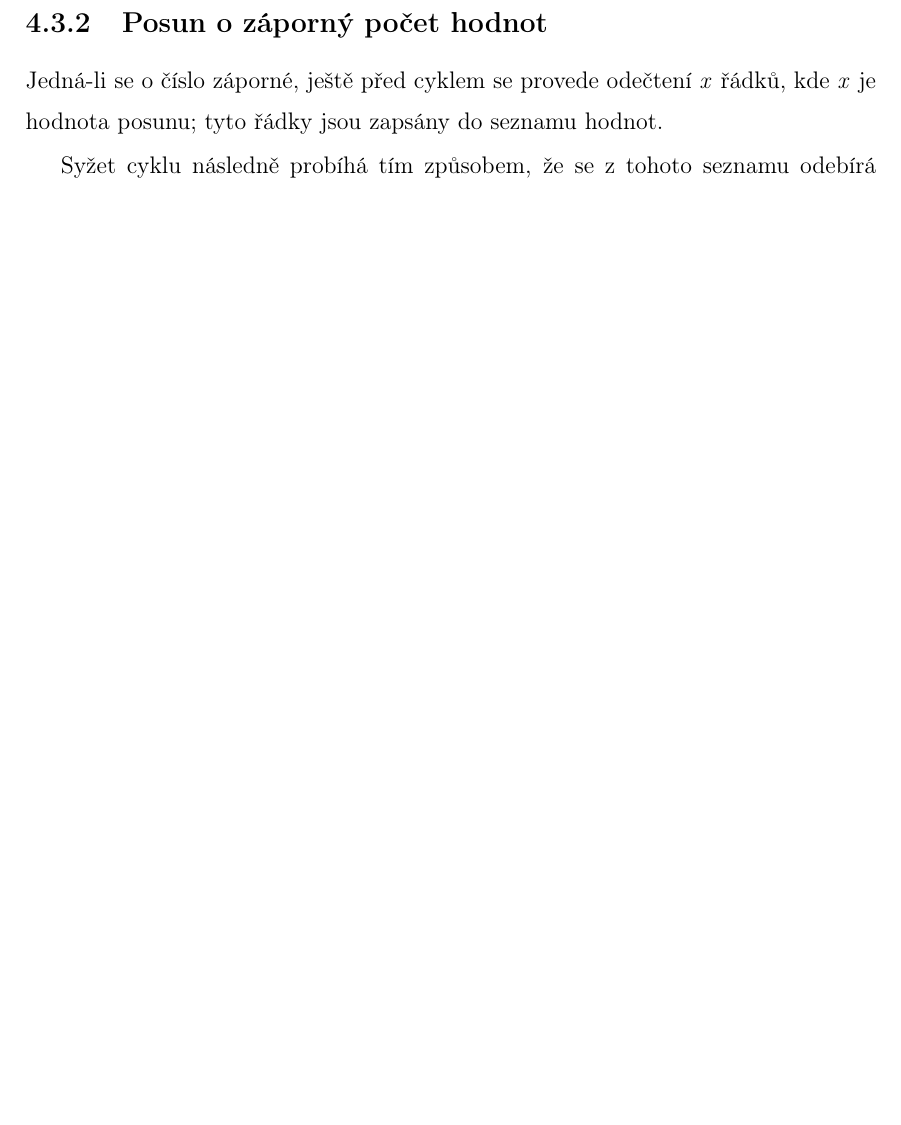
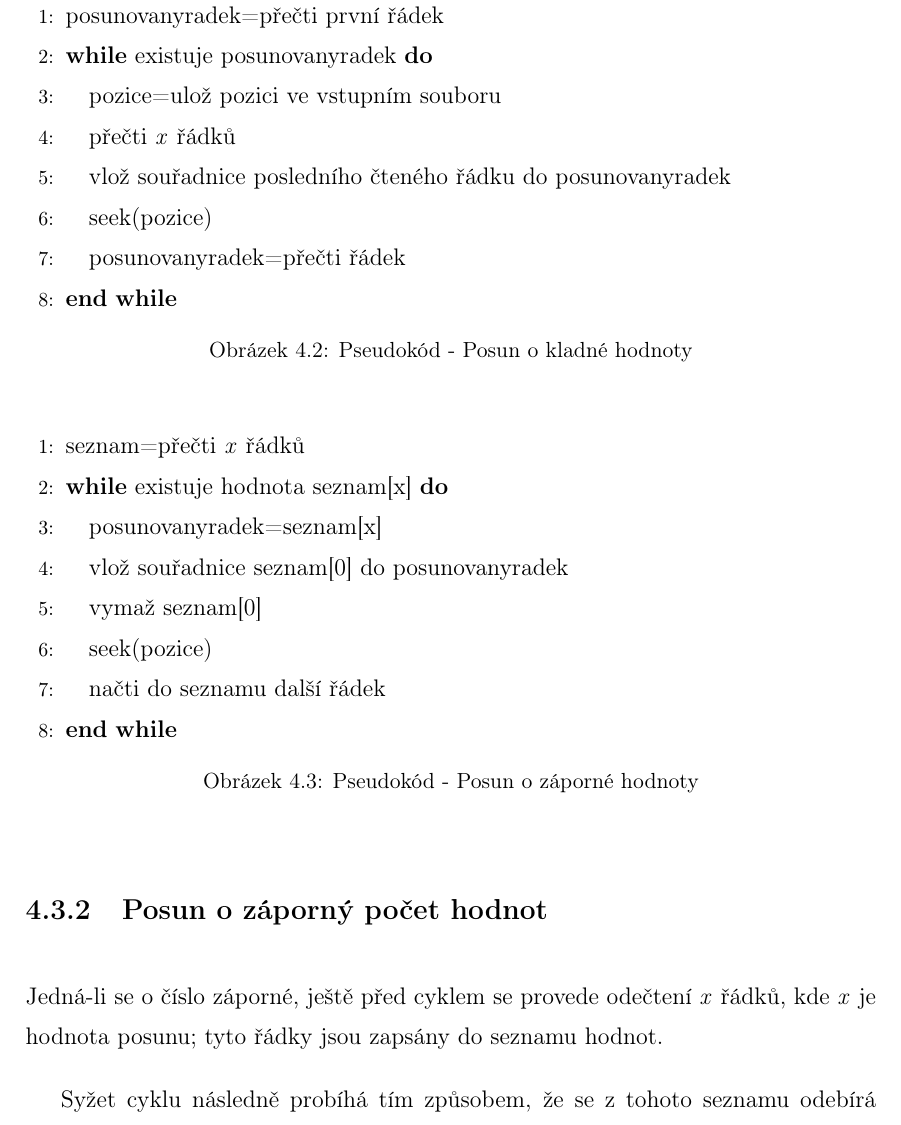
Before and after one commit to ctu-geoforall-lab-projects/bp-pesek-2016, a LaTeX thesis (text/ondrej-pesek-bp-2016.tex, which reads text/4-plugin.tex): part of page 32 of 52 before the commit and part of page 32 of 54 after it, cut at the place of the change, the shorter picture padded with empty space. Compiled offline with pdfLaTeX.

Commit message:
first pseudocodes

```diff
--- a/text/4-plugin.tex
+++ b/text/4-plugin.tex
@@ -137,6 +137,22 @@ v~paměti tedy zbude první a~poslední z~čtených řádků. Hodnoty ze sloupc
 načteného řádku vložíme do příslušných sloupců prvního čteného řádku. Modifikovaný první
 řádek se zapíše do výstupního souboru. Načte se poloha konce prvního řádku a~cyklus se může opakovat.
 
+    \begin{figure}
+    \centering
+    \begin{algorithmic}[1]
+    \STATE{posunovanyradek=přečti první řádek}
+    \WHILE{existuje posunovanyradek}
+    \STATE{pozice=ulož pozici ve vstupním souboru}
+    \STATE{přečti \textit{x} řádků}
+    \STATE{vlož souřadnice posledního čteného řádku do posunovanyradek}
+    \STATE{seek(pozice)}
+    \STATE{posunovanyradek=přečti řádek}
+    \ENDWHILE
+    \end{algorithmic}
+    \caption{Pseudokód - Posun o kladné hodnoty}
+    \label{fig:pseudokladnehodnoty}
+    \end{figure}
+
 %%% ML: uvazit pridani pseudokodu i pro ostatni algoritmu
 \subsection{Posun o záporný počet hodnot}
 \label{zapornehodnoty}
@@ -151,6 +167,22 @@ hodnota seznamu a~její souřadnice jsou pře\-psány souřadnicemi výše zmiň
 se zapíše do výstupního souboru. Nyní je třeba doplnit seznam opět na \textit{x} hodnot, toho
 se dosáhne čtením dalšího řádku ze vstupního souboru a~jeho vložením na konec seznamu. Cyklus
 se může opakovat.
+
+    \begin{figure}
+    \centering
+    \begin{algorithmic}[1]
+    \STATE{seznam=přečti \textit{x} řádků}
+    \WHILE{existuje hodnota seznam[x]}
+    \STATE{posunovanyradek=seznam[x]}
+    \STATE{vlož souřadnice seznam[0] do posunovanyradek}
+    \STATE{vymaž seznam[0]}
+    \STATE{seek(pozice)}
+    \STATE{načti do seznamu další řádek}
+    \ENDWHILE
+    \end{algorithmic}
+    \caption{Pseudokód - Posun o záporné hodnoty}
+    \label{fig:pseudozapornehodnoty}
+    \end{figure}
 
 \subsection{Posun o nulový počet hodnot}
 \label{nulovehodnoty}
--- a/text/ondrej-pesek-bp-2016.tex
+++ b/text/ondrej-pesek-bp-2016.tex
@@ -64,6 +64,7 @@
 
 \usepackage{url}
 \usepackage{fancyhdr}
+\usepackage{algorithmic}
 
 \usepackage[
   cvutstyle,
@@ -118,7 +119,7 @@ trajektorii. Takový nástroj je třeba z~toho důvodu, že přístroj při
 leteckých měřeních zapisuje souřadnice s~určitým zpožděním. V~praktické části práce se objevuje jeho
 implementace jako tzv.~zásuvného modulu do prostředí open source projektu QGIS s~využitím grafického
 frameworku Qt. }%
-{The object of bachelor thesis is creation of software tool for moving aerial data by their trajectory
+{The object of bachelor thesis is creation of software tool for shifting aerial data by their trajectory
 (GPS position lag correction). The reason for this tool is that the instrument for
 aerial data surveying is recording data with some delay. In practical part of bachelor thesis is
 implementation of this tool as plugin into open source project QGIS using graphical framework Qt.
```
